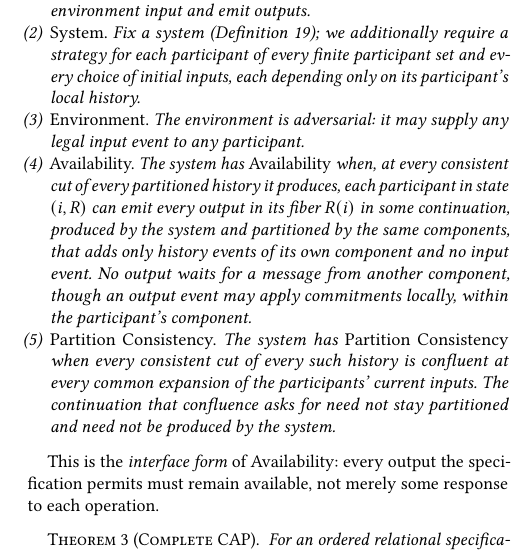
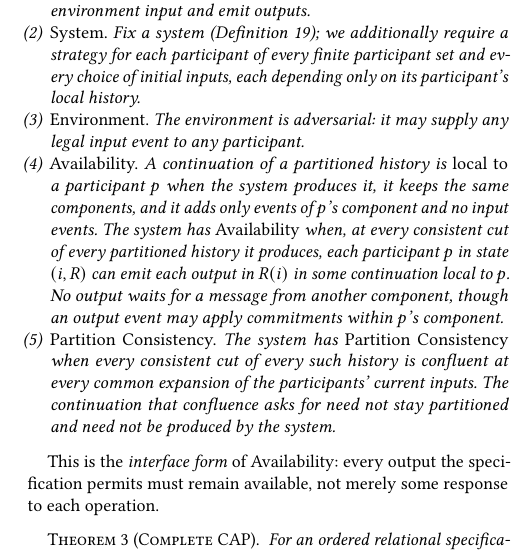
Before and after one commit to jhellerstein/coord-criterion, a LaTeX document (main.tex, which reads sections/distributed.tex): part of one column of page 12 of 29, cut so that both start at the same text. Compiled offline with pdfLaTeX.

Commit message:
Availability: define continuations local to a participant

```diff
--- a/sections/distributed.tex
+++ b/sections/distributed.tex
@@ -298,14 +298,15 @@ a choice.
         on its participant's local history.
   \item \emph{Environment.}  The environment is adversarial: it may supply any
         legal input event to any participant.
-  \item \emph{Availability.}  The system has \emph{Availability} when, at every
+  \item \emph{Availability.}  A continuation of a partitioned history is
+        \emph{local to} a participant $p$ when the system produces it, it
+        keeps the same components, and it adds only events of $p$'s component
+        and no input events.  The system has \emph{Availability} when, at every
         consistent cut of every partitioned history it produces, each
-        participant in state $(i,R)$ can emit every output in its fiber $R(i)$
-        in some continuation, produced by the system and partitioned by the
-        same components, that adds only history events of
-        its own component and no input event.  No output waits for a message
-        from another component, though an output event may apply commitments
-        locally, within the participant's component.
+        participant $p$ in state $(i,R)$ can emit each output in $R(i)$ in some
+        continuation local to $p$.  No output waits for a message from another
+        component, though an output event may apply commitments within $p$'s
+        component.
   \item \emph{Partition Consistency.}  The system has \emph{Partition
         Consistency} when every consistent cut of every such history is
         confluent at every common \indesc of the participants' current
```
Also changed, not shown: 1 other file.
